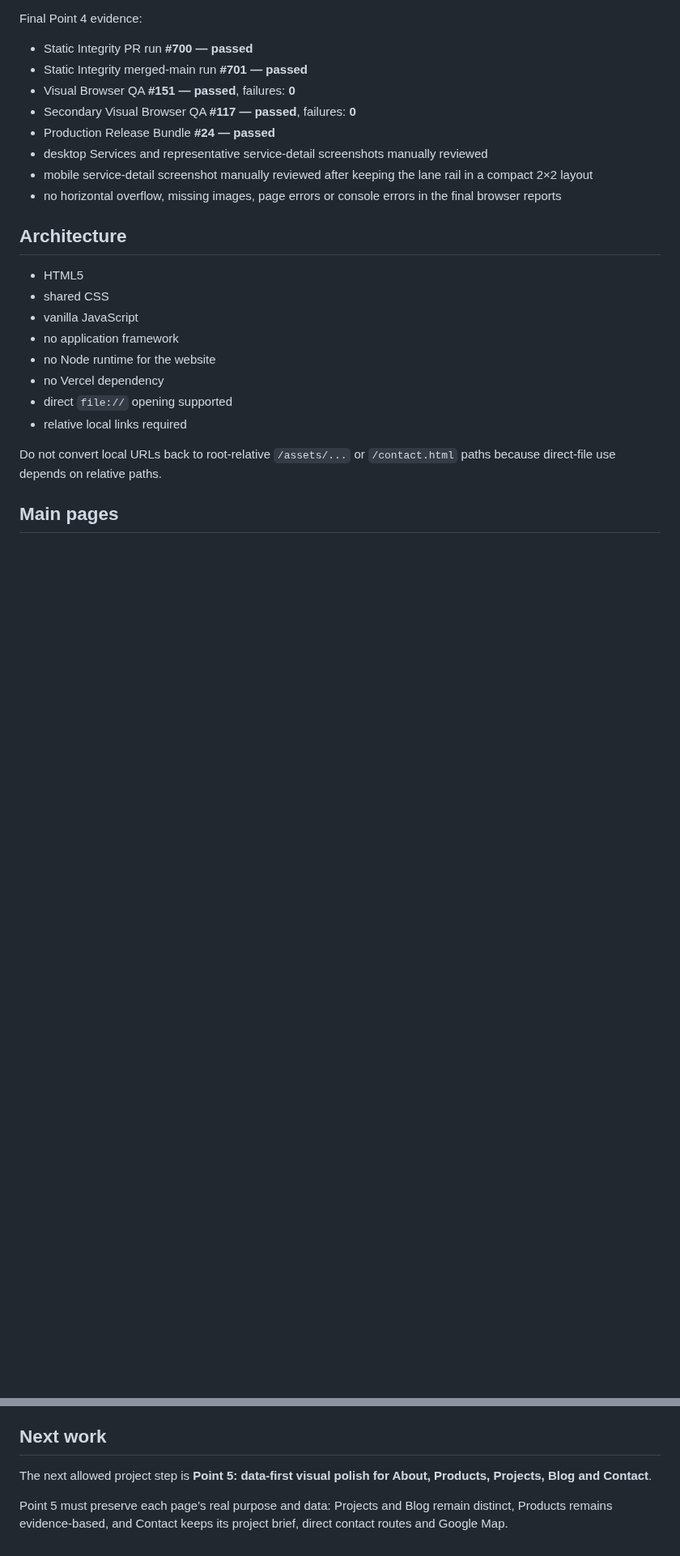
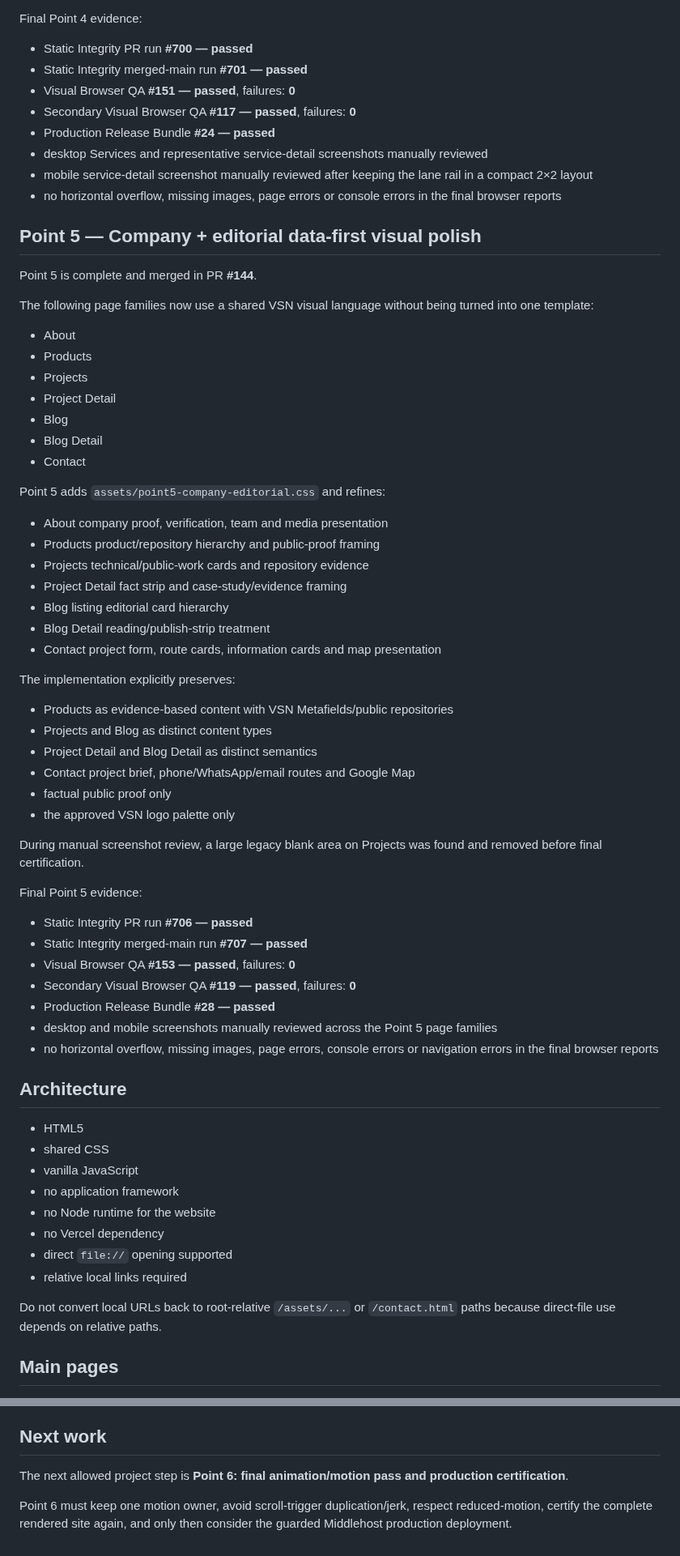
Before and after one commit to Vertex-Systems-Network/vsn-website, a Markdown page: README.md, 2 parts joined by grey strips. Shown at 81% size. Rendered like a GitHub page; blank space fills up the shorter version.

Commit message:
Document Point 5 visual certification

```diff
--- a/README.md
+++ b/README.md
@@ -129,6 +130,51 @@ Final Point 4 evidence:
 - desktop Services and representative service-detail screenshots manually reviewed
 - mobile service-detail screenshot manually reviewed after keeping the lane rail in a compact 2×2 layout
 - no horizontal overflow, missing images, page errors or console errors in the final browser reports
+
+## Point 5 — Company + editorial data-first visual polish
+
+Point 5 is complete and merged in PR **#144**.
+
+The following page families now use a shared VSN visual language without being turned into one template:
+
+- About
+- Products
+- Projects
+- Project Detail
+- Blog
+- Blog Detail
+- Contact
+
+Point 5 adds `assets/point5-company-editorial.css` and refines:
+
+- About company proof, verification, team and media presentation
+- Products product/repository hierarchy and public-proof framing
+- Projects technical/public-work cards and repository evidence
+- Project Detail fact strip and case-study/evidence framing
+- Blog listing editorial card hierarchy
+- Blog Detail reading/publish-strip treatment
+- Contact project form, route cards, information cards and map presentation
+
+The implementation explicitly preserves:
+
+- Products as evidence-based content with VSN Metafields/public repositories
+- Projects and Blog as distinct content types
+- Project Detail and Blog Detail as distinct semantics
+- Contact project brief, phone/WhatsApp/email routes and Google Map
+- factual public proof only
+- the approved VSN logo palette only
+
+During manual screenshot review, a large legacy blank area on Projects was found and removed before final certification.
+
+Final Point 5 evidence:
+
+- Static Integrity PR run **#706 — passed**
+- Static Integrity merged-main run **#707 — passed**
+- Visual Browser QA **#153 — passed**, failures: **0**
+- Secondary Visual Browser QA **#119 — passed**, failures: **0**
+- Production Release Bundle **#28 — passed**
+- desktop and mobile screenshots manually reviewed across the Point 5 page families
+- no horizontal overflow, missing images, page errors, console errors or navigation errors in the final browser reports
 
 ## Architecture
 
@@ -290,6 +336,6 @@ Evidence:
 
 ## Next work
 
-The next allowed project step is **Point 5: data-first visual polish for About, Products, Projects, Blog and Contact**.
+The next allowed project step is **Point 6: final animation/motion pass and production certification**.
 
-Point 5 must preserve each page's real purpose and data: Projects and Blog remain distinct, Products remains evidence-based, and Contact keeps its project brief, direct contact routes and Google Map.
+Point 6 must keep one motion owner, avoid scroll-trigger duplication/jerk, respect reduced-motion, certify the complete rendered site again, and only then consider the guarded Middlehost production deployment.
```
Also changed, not shown: other parts of README.md (+7 -6 lines).
